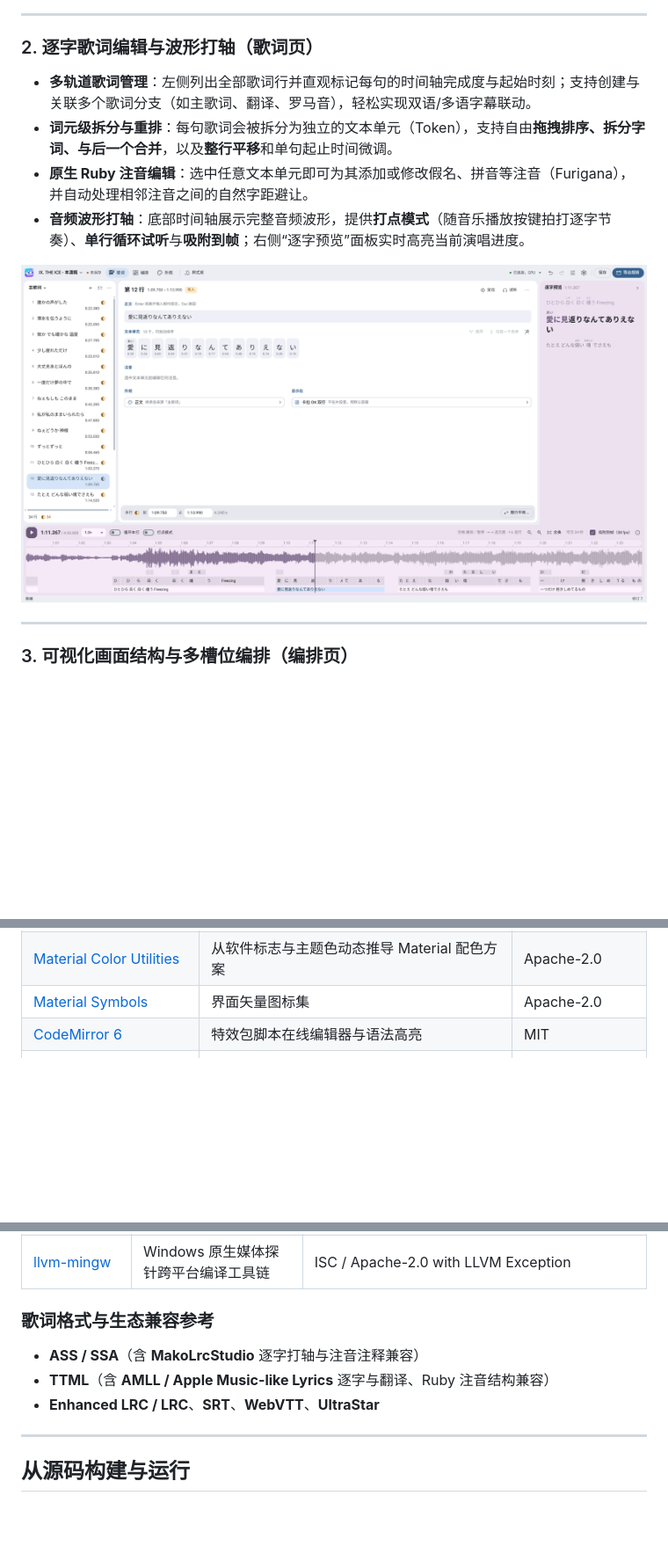
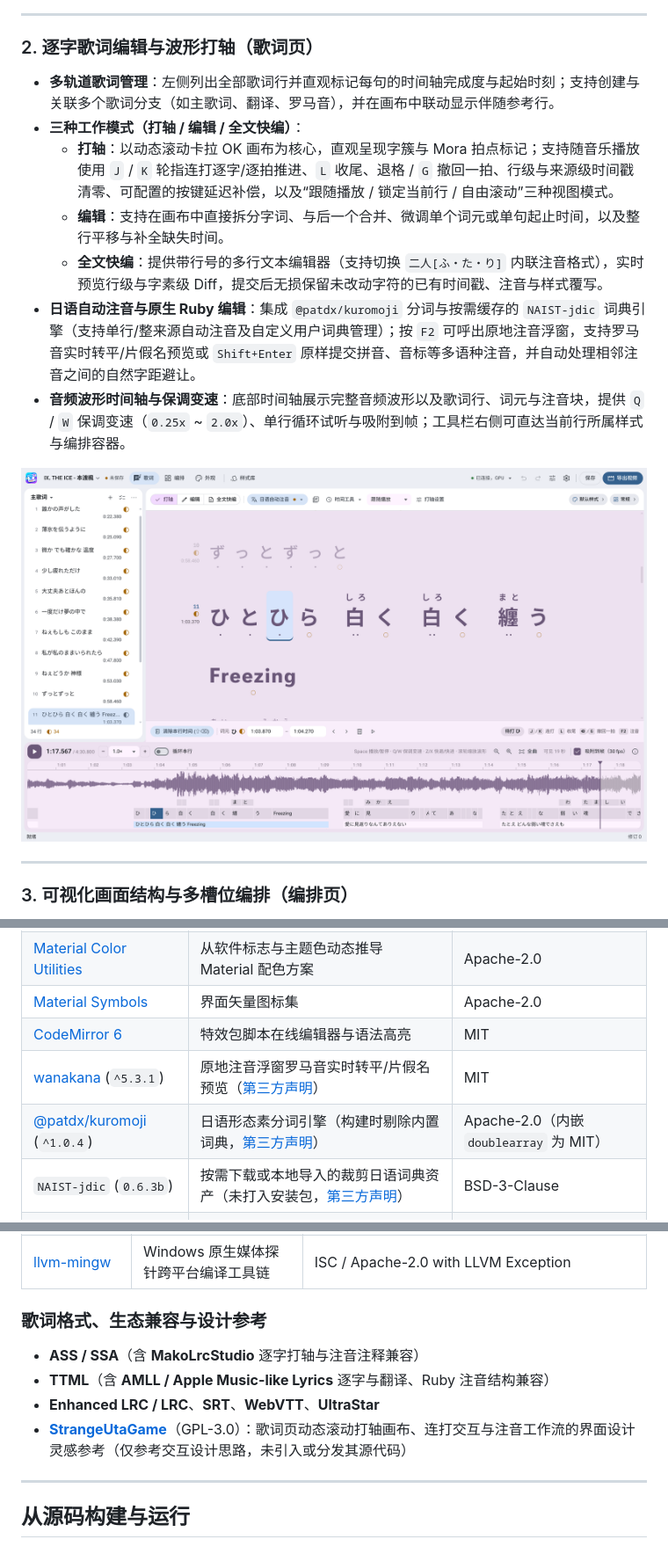
Before and after one commit to Zydr114/MakoKaraGenerator-App, a Markdown page: README.md, 3 parts joined by grey strips. Shown at 88% size. Rendered like a GitHub page; pictures changed too: docs/images/workspace-lyrics.png; blank space fills up the shorter version.

Commit message:
chore(release): bump version to 0.117.0 and update README lyrics screenshot and docs

```diff
--- a/README.md
+++ b/README.md
@@ -37,9 +37,12 @@
 
 ### 2. 逐字歌词编辑与波形打轴（歌词页）
 
-- **多轨道歌词管理**：左侧列出全部歌词行并直观标记每句的时间轴完成度与起始时刻；支持创建与关联多个歌词分支（如主歌词、翻译、罗马音），轻松实现双语/多语字幕联动。
-- **词元级拆分与重排**：每句歌词会被拆分为独立的文本单元（Token），支持自由**拖拽排序、拆分字词、与后一个合并**，以及**整行平移**和单句起止时间微调。
-- **原生 Ruby 注音编辑**：选中任意文本单元即可为其添加或修改假名、拼音等注音（Furigana），并自动处理相邻注音之间的自然字距避让。
-- **音频波形打轴**：底部时间轴展示完整音频波形，提供**打点模式**（随音乐播放按键拍打逐字节奏）、**单行循环试听**与**吸附到帧**；右侧“逐字预览”面板实时高亮当前演唱进度。
+- **多轨道歌词管理**：左侧列出全部歌词行并直观标记每句的时间轴完成度与起始时刻；支持创建与关联多个歌词分支（如主歌词、翻译、罗马音），并在画布中联动显示伴随参考行。
+- **三种工作模式（打轴 / 编辑 / 全文快编）**：
+  - **打轴**：以动态滚动卡拉 OK 画布为核心，直观呈现字簇与 Mora 拍点标记；支持随音乐播放使用 `J` / `K` 轮指连打逐字/逐拍推进、`L` 收尾、退格 / `G` 撤回一拍、行级与来源级时间戳清零、可配置的按键延迟补偿，以及“跟随播放 / 锁定当前行 / 自由滚动”三种视图模式。
+  - **编辑**：支持在画布中直接拆分字词、与后一个合并、微调单个词元或单句起止时间，以及整行平移与补全缺失时间。
+  - **全文快编**：提供带行号的多行文本编辑器（支持切换 `二人[ふ・た・り]` 内联注音格式），实时预览行级与字素级 Diff，提交后无损保留未改动字符的已有时间戳、注音与样式覆写。
+- **日语自动注音与原生 Ruby 编辑**：集成 `@patdx/kuromoji` 分词与按需缓存的 `NAIST-jdic` 词典引擎（支持单行/整来源自动注音及自定义用户词典管理）；按 `F2` 可呼出原地注音浮窗，支持罗马音实时转平/片假名预览或 `Shift+Enter` 原样提交拼音、音标等多语种注音，并自动处理相邻注音之间的自然字距避让。
+- **音频波形时间轴与保调变速**：底部时间轴展示完整音频波形以及歌词行、词元与注音块，提供 `Q` / `W` 保调变速（`0.25x` ~ `2.0x`）、单行循环试听与吸附到帧；工具栏右侧可直达当前行所属样式与编排容器。
 
 <p align="center">
@@ -112,6 +115,9 @@
 | [Material Color Utilities](https://github.com/material-foundation/material-color-utilities) | 从软件标志与主题色动态推导 Material 配色方案 | Apache-2.0 |
 | [Material Symbols](https://fonts.google.com/icons) | 界面矢量图标集 | Apache-2.0 |
 | [CodeMirror 6](https://codemirror.net/) | 特效包脚本在线编辑器与语法高亮 | MIT |
+| [wanakana](https://wanakana.com/) (`^5.3.1`) | 原地注音浮窗罗马音实时转平/片假名预览（[第三方声明](docs/third-party/phonetics/README.md)） | MIT |
+| [@patdx/kuromoji](https://github.com/patdx/kuromoji) (`^1.0.4`) | 日语形态素分词引擎（构建时剔除内置词典，[第三方声明](docs/third-party/phonetics/README.md)） | Apache-2.0（内嵌 `doublearray` 为 MIT） |
+| `NAIST-jdic` (`0.6.3b`) | 按需下载或本地导入的裁剪日语词典资产（未打入安装包，[第三方声明](docs/third-party/phonetics/README.md)） | BSD-3-Clause |
 | [Roboto Flex](https://github.com/TypeNetwork/Roboto-Flex) | 界面拉丁字母与数字展示字体（[许可原文](frontend/src/editor/theme/fonts/RobotoFlex-OFL.txt)） | OFL-1.1 |
 | [TypeScript](https://www.typescriptlang.org/) / [Vite](https://vite.dev/) / [Vitest](https://vitest.dev/) | 前端类型检查、构建打包与单元测试 | Apache-2.0 / MIT |
 
@@ -135,11 +141,12 @@
 | [Vulkan-Headers](https://github.com/KhronosGroup/Vulkan-Headers) | Linux 原生 GPU 共享纹理桥接头文件 | Apache-2.0 / MIT |
 | [llvm-mingw](https://github.com/mstorsjo/llvm-mingw) | Windows 原生媒体探针跨平台编译工具链 | ISC / Apache-2.0 with LLVM Exception |
 
-### 歌词格式与生态兼容参考
+### 歌词格式、生态兼容与设计参考
 
 - **ASS / SSA**（含 **MakoLrcStudio** 逐字打轴与注音注释兼容）
 - **TTML**（含 **AMLL / Apple Music-like Lyrics** 逐字与翻译、Ruby 注音结构兼容）
 - **Enhanced LRC / LRC**、**SRT**、**WebVTT**、**UltraStar**
+- **[StrangeUtaGame](https://github.com/karaoke-studio/StrangeUtaGame)**（GPL-3.0）：歌词页动态滚动打轴画布、连打交互与注音工作流的界面设计灵感参考（仅参考交互设计思路，未引入或分发其源代码）
 
 ---
 
```
Also changed, not shown: other parts of README.md (+2 -2 lines), backend/web/api-index.md (+1 -1 lines), backend/web/frontend-workflows.md (+1 -1 lines), 8 other files.
